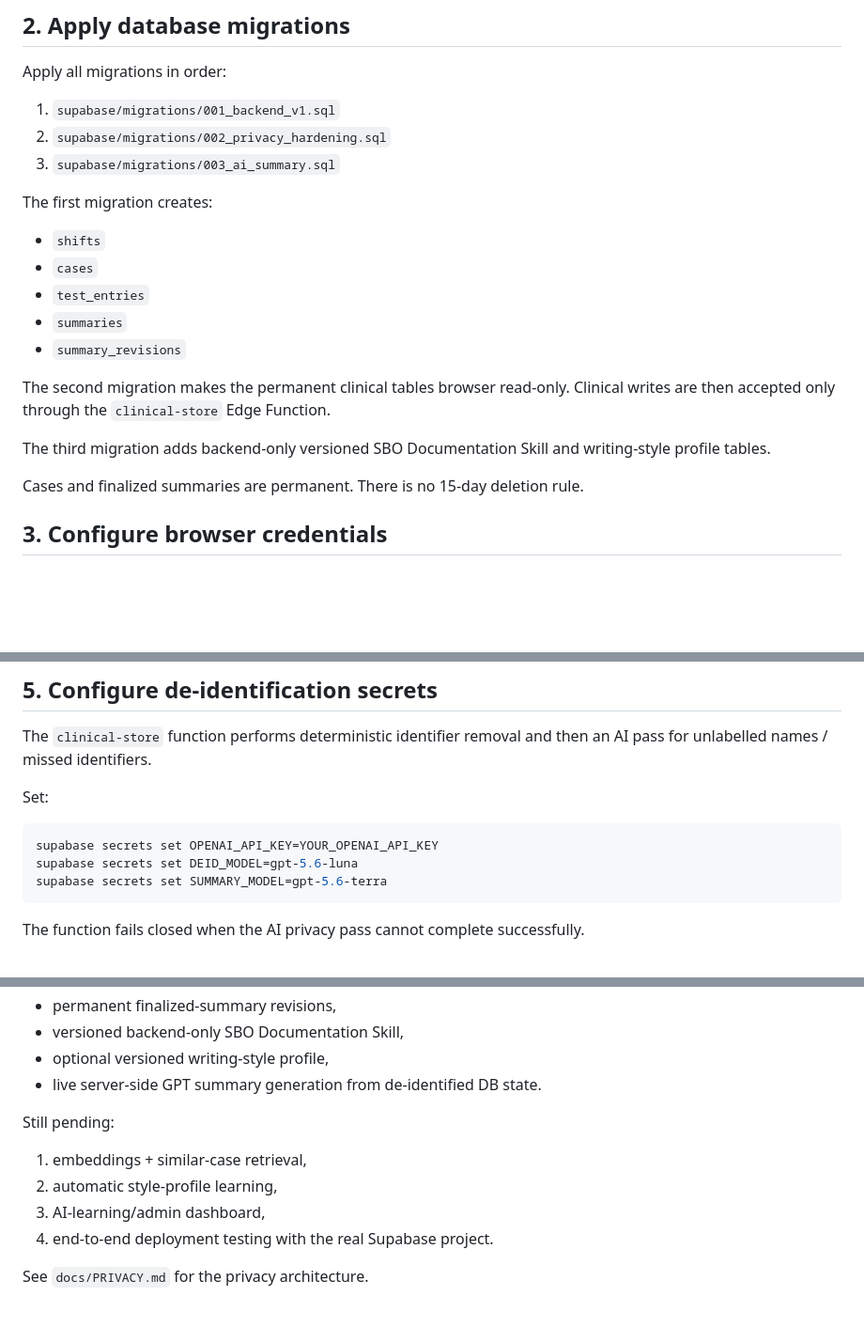
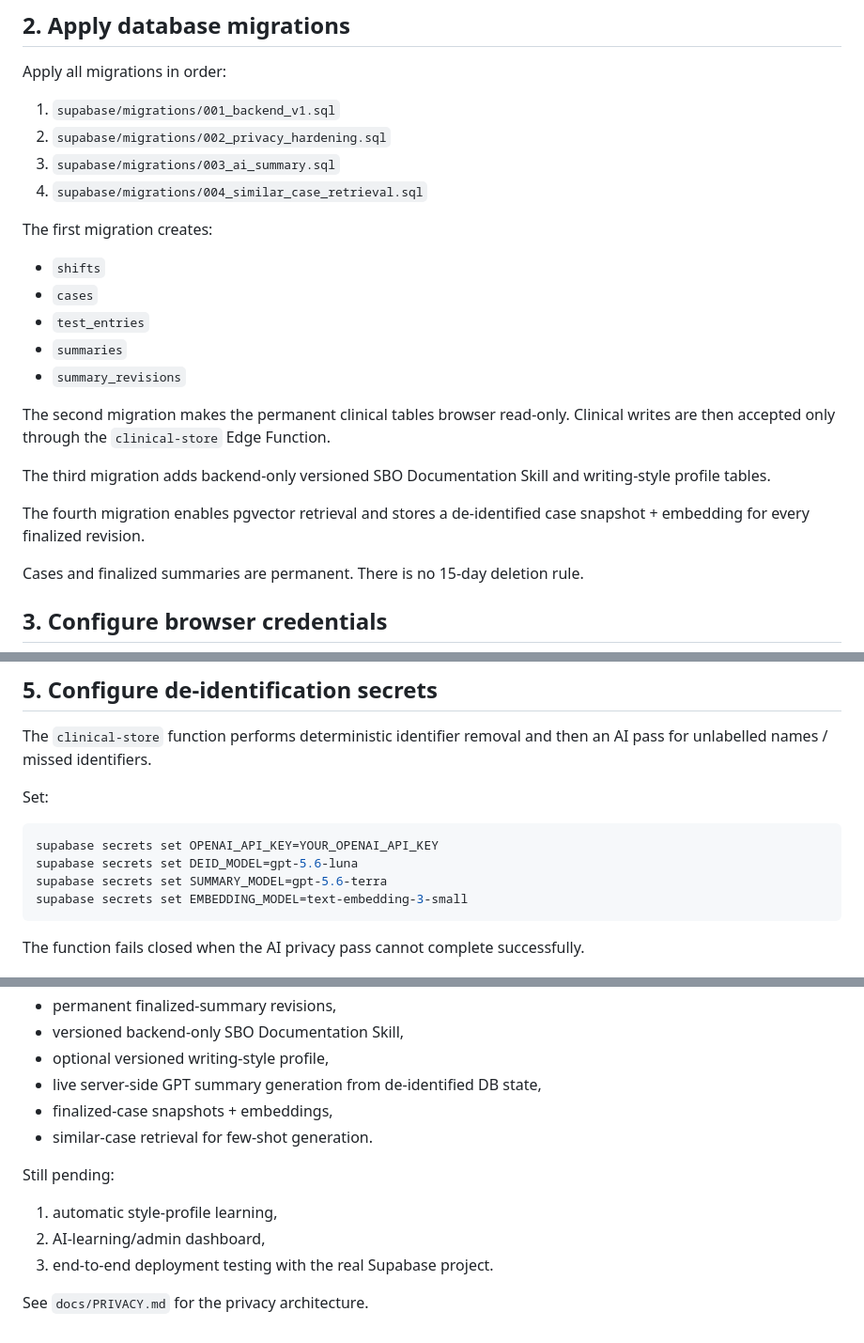
Before and after one commit to Report0101/BachTranSBO, a Markdown page: docs/BACKEND_SETUP.md, 3 parts joined by grey strips. Shown at 94% size. Rendered like a GitHub page; blank space fills up the shorter version.

Commit message:
Document pgvector similar-case retrieval setup

````diff
--- a/docs/BACKEND_SETUP.md
+++ b/docs/BACKEND_SETUP.md
@@ -15,6 +15,7 @@ Apply all migrations in order:
 1. `supabase/migrations/001_backend_v1.sql`
 2. `supabase/migrations/002_privacy_hardening.sql`
 3. `supabase/migrations/003_ai_summary.sql`
+4. `supabase/migrations/004_similar_case_retrieval.sql`
 
 The first migration creates:
 
@@ -27,6 +28,8 @@ The first migration creates:
 The second migration makes the permanent clinical tables browser read-only. Clinical writes are then accepted only through the `clinical-store` Edge Function.
 
 The third migration adds backend-only versioned SBO Documentation Skill and writing-style profile tables.
+
+The fourth migration enables pgvector retrieval and stores a de-identified case snapshot + embedding for every finalized revision.
 
 Cases and finalized summaries are permanent. There is no 15-day deletion rule.
 
@@ -64,6 +67,7 @@ Set:
 supabase secrets set OPENAI_API_KEY=YOUR_OPENAI_API_KEY
 supabase secrets set DEID_MODEL=gpt-5.6-luna
 supabase secrets set SUMMARY_MODEL=gpt-5.6-terra
+supabase secrets set EMBEDDING_MODEL=text-embedding-3-small
 ```
 
 The function fails closed when the AI privacy pass cannot complete successfully.
@@ -147,13 +151,14 @@ Implemented on `backend-v1`:
 - permanent finalized-summary revisions,
 - versioned backend-only SBO Documentation Skill,
 - optional versioned writing-style profile,
-- live server-side GPT summary generation from de-identified DB state.
+- live server-side GPT summary generation from de-identified DB state,
+- finalized-case snapshots + embeddings,
+- similar-case retrieval for few-shot generation.
 
 Still pending:
 
-1. embeddings + similar-case retrieval,
-2. automatic style-profile learning,
-3. AI-learning/admin dashboard,
-4. end-to-end deployment testing with the real Supabase project.
+1. automatic style-profile learning,
+2. AI-learning/admin dashboard,
+3. end-to-end deployment testing with the real Supabase project.
 
 See `docs/PRIVACY.md` for the privacy architecture.
````
